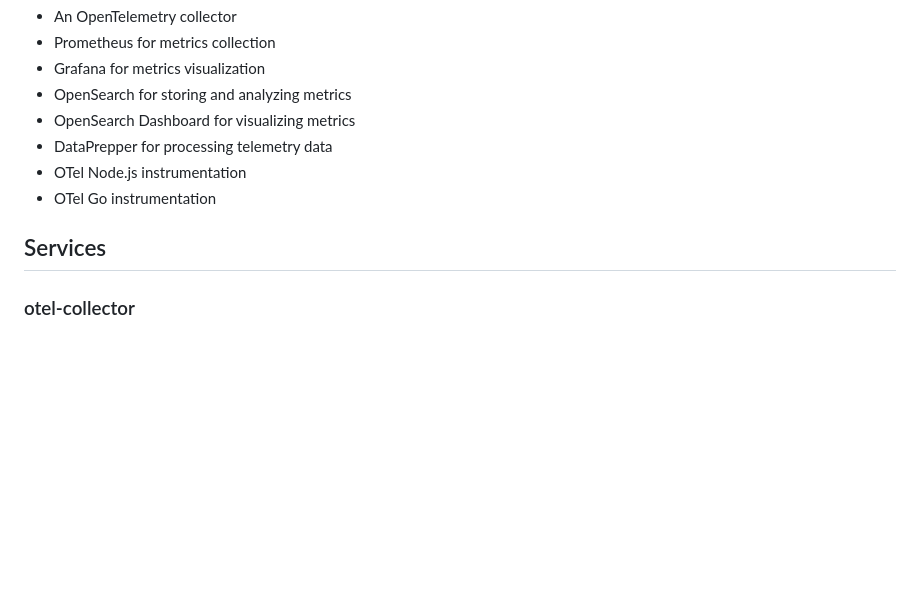
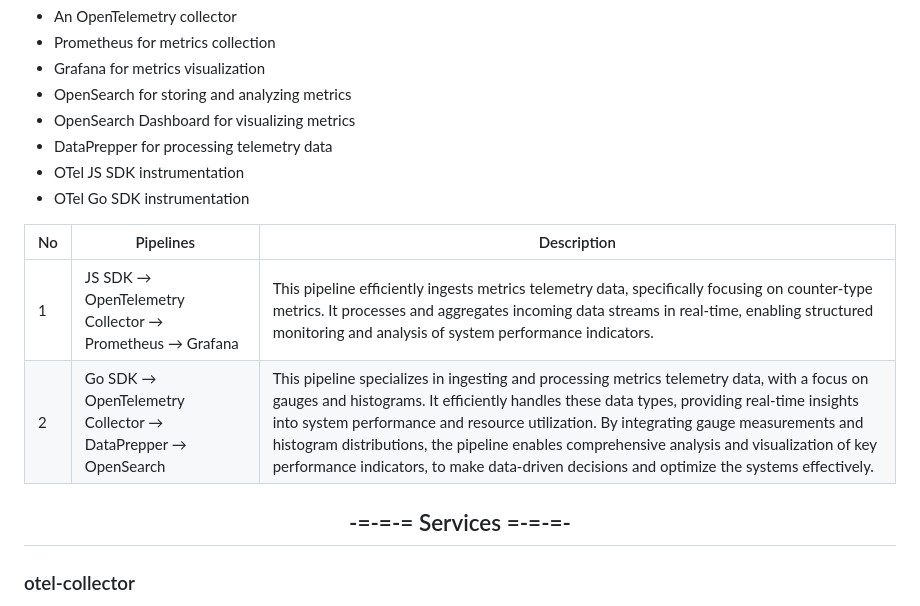
Before and after one commit to amirrhkm/golang-dockerized-metric-monitoring, a Markdown page: README.md, the part around the change printed below. GitHub-like rendering; blank space fills up the shorter version.

```diff
--- a/README.md
+++ b/README.md
@@ -9,10 +9,15 @@ This project sets up a metric monitoring stack using Docker Compose. The stack i
 - OpenSearch for storing and analyzing metrics
 - OpenSearch Dashboard for visualizing metrics
 - DataPrepper for processing telemetry data
-- OTel Node.js instrumentation
-- OTel Go instrumentation
+- OTel JS SDK instrumentation
+- OTel Go SDK instrumentation
 
-## Services
+| No | Pipelines | Description |
+| ---- | ---- | ---- |
+| 1 | JS SDK → OpenTelemetry Collector → Prometheus → Grafana | This pipeline efficiently ingests metrics telemetry data, specifically focusing on counter-type metrics. It processes and aggregates incoming data streams in real-time, enabling structured monitoring and analysis of system performance indicators. |
+| 2 | Go SDK → OpenTelemetry Collector → DataPrepper → OpenSearch | This pipeline specializes in ingesting and processing metrics telemetry data, with a focus on gauges and histograms. It efficiently handles these data types, providing real-time insights into system performance and resource utilization. By integrating gauge measurements and histogram distributions, the pipeline enables comprehensive analysis and visualization of key performance indicators, to make data-driven decisions and optimize the systems effectively. |
+
+<h2 align="center"> -=-=-= Services =-=-=- </h2>
 
 ### otel-collector
 - **Purpose**: Collects telemetry data.
```
Also changed, not shown: other parts of README.md (+35 -18 lines).
